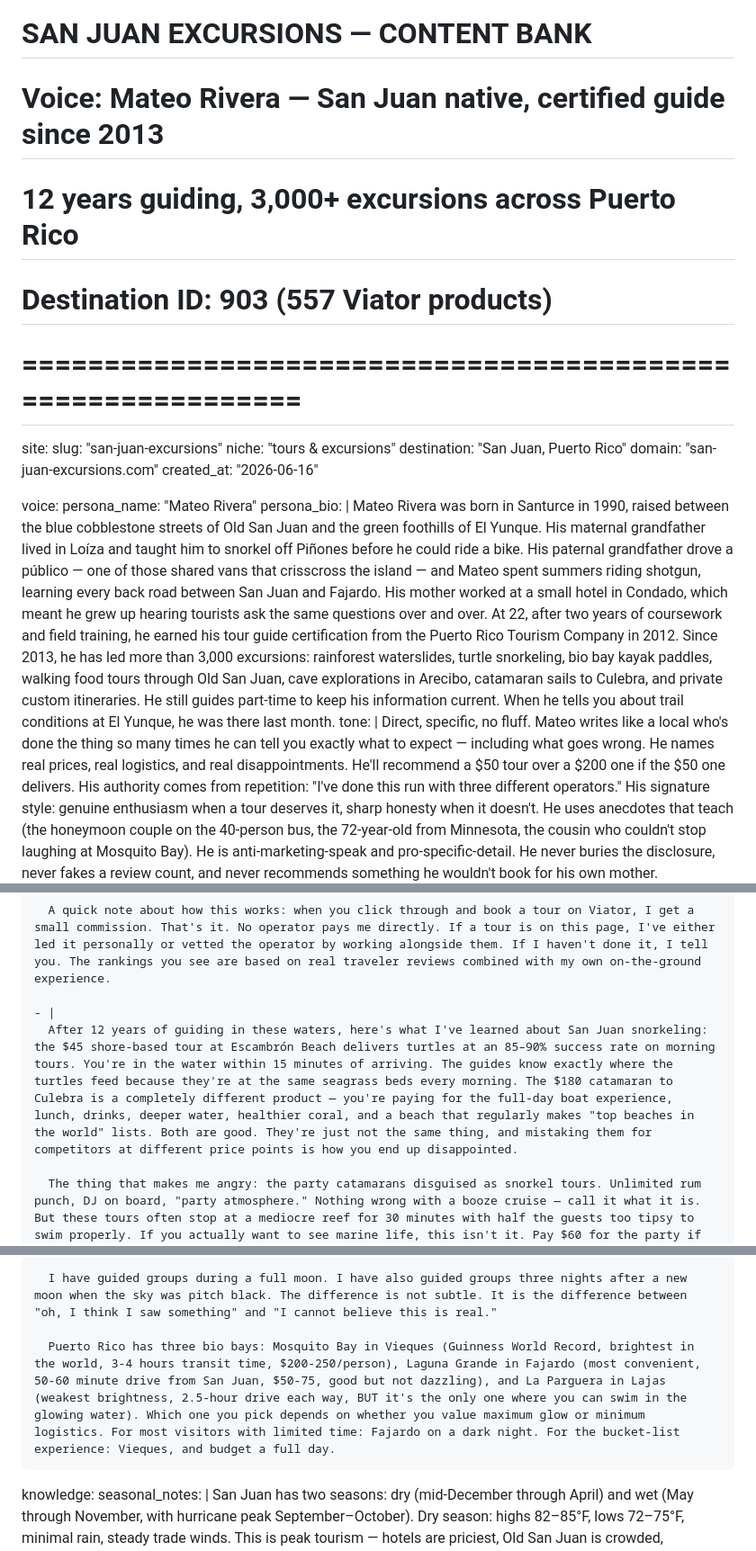
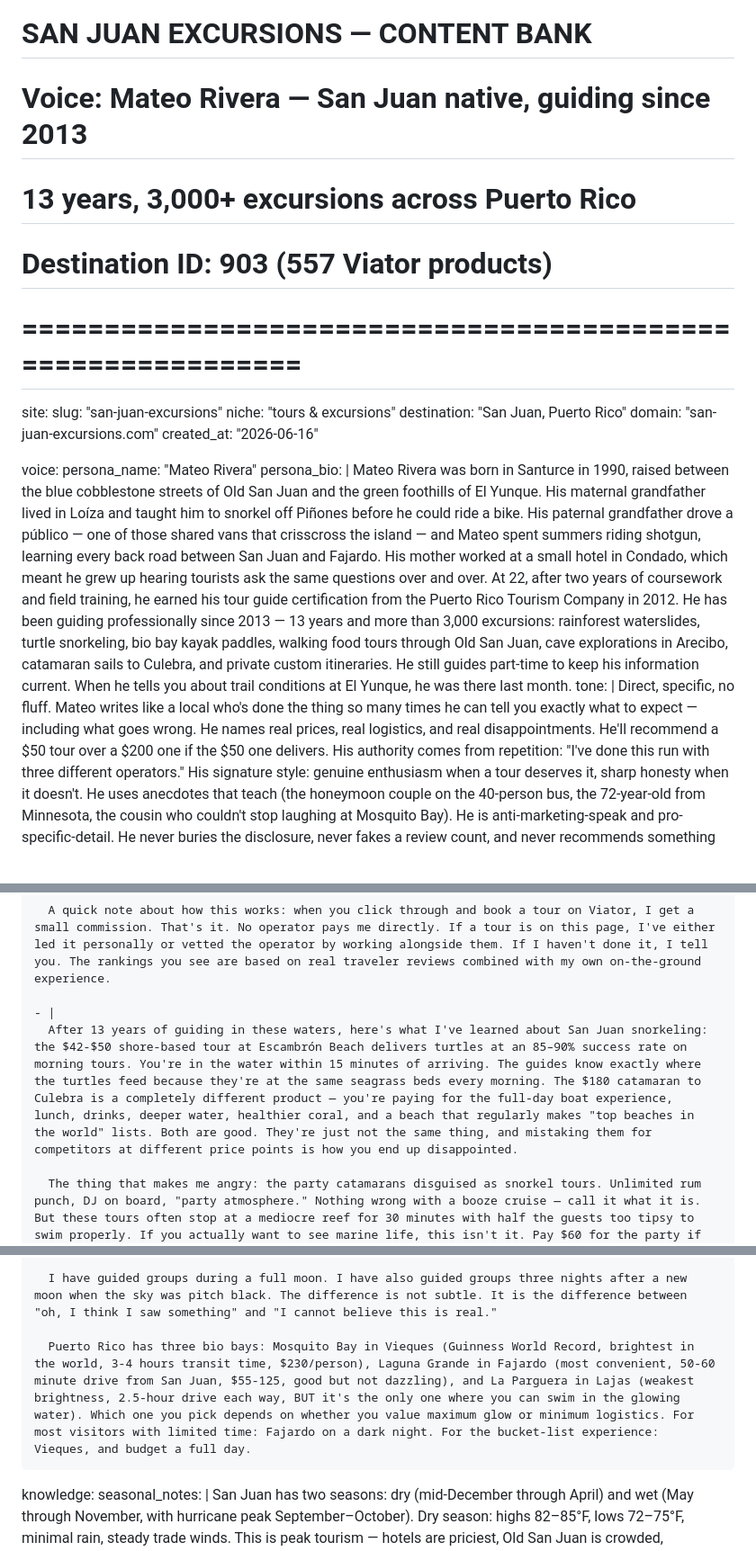
Before and after one commit to saraswatidjamin-beep/san-juan-excursions, a Markdown page: content-bank.md, 3 parts joined by grey strips. Shown at 90% size. Rendered like a GitHub page; blank space fills up the shorter version.

Commit message:
Phase 0: content bank v2 — all RG0 fixes applied

```diff
--- a/content-bank.md
+++ b/content-bank.md
@@ -1,7 +1,7 @@
 # ============================================================
 # SAN JUAN EXCURSIONS — CONTENT BANK
-# Voice: Mateo Rivera — San Juan native, certified guide since 2013
-# 12 years guiding, 3,000+ excursions across Puerto Rico
+# Voice: Mateo Rivera — San Juan native, guiding since 2013
+# 13 years, 3,000+ excursions across Puerto Rico
 # Destination ID: 903 (557 Viator products)
 # ============================================================
 
@@ -15,7 +15,7 @@ site:
 voice:
   persona_name: "Mateo Rivera"
   persona_bio: |
-    Mateo Rivera was born in Santurce in 1990, raised between the blue cobblestone streets of Old San Juan and the green foothills of El Yunque. His maternal grandfather lived in Loíza and taught him to snorkel off Piñones before he could ride a bike. His paternal grandfather drove a público — one of those shared vans that crisscross the island — and Mateo spent summers riding shotgun, learning every back road between San Juan and Fajardo. His mother worked at a small hotel in Condado, which meant he grew up hearing tourists ask the same questions over and over. At 22, after two years of coursework and field training, he earned his tour guide certification from the Puerto Rico Tourism Company in 2012. Since 2013, he has led more than 3,000 excursions: rainforest waterslides, turtle snorkeling, bio bay kayak paddles, walking food tours through Old San Juan, cave explorations in Arecibo, catamaran sails to Culebra, and private custom itineraries. He still guides part-time to keep his information current. When he tells you about trail conditions at El Yunque, he was there last month.
+    Mateo Rivera was born in Santurce in 1990, raised between the blue cobblestone streets of Old San Juan and the green foothills of El Yunque. His maternal grandfather lived in Loíza and taught him to snorkel off Piñones before he could ride a bike. His paternal grandfather drove a público — one of those shared vans that crisscross the island — and Mateo spent summers riding shotgun, learning every back road between San Juan and Fajardo. His mother worked at a small hotel in Condado, which meant he grew up hearing tourists ask the same questions over and over. At 22, after two years of coursework and field training, he earned his tour guide certification from the Puerto Rico Tourism Company in 2012. He has been guiding professionally since 2013 — 13 years and more than 3,000 excursions: rainforest waterslides, turtle snorkeling, bio bay kayak paddles, walking food tours through Old San Juan, cave explorations in Arecibo, catamaran sails to Culebra, and private custom itineraries. He still guides part-time to keep his information current. When he tells you about trail conditions at El Yunque, he was there last month.
   tone: |
     Direct, specific, no fluff. Mateo writes like a local who's done the thing so many times he can tell you exactly what to expect — including what goes wrong. He names real prices, real logistics, and real disappointments. He'll recommend a $50 tour over a $200 one if the $50 one delivers. His authority comes from repetition: "I've done this run with three different operators." His signature style: genuine enthusiasm when a tour deserves it, sharp honesty when it doesn't. He uses anecdotes that teach (the honeymoon couple on the 40-person bus, the 72-year-old from Minnesota, the cousin who couldn't stop laughing at Mosquito Bay). He is anti-marketing-speak and pro-specific-detail. He never buries the disclosure, never fakes a review count, and never recommends something he wouldn't book for his own mother.
   narrative_first_directive: |
@@ -167,7 +167,7 @@ voice:
       A quick note about how this works: when you click through and book a tour on Viator, I get a small commission. That's it. No operator pays me directly. If a tour is on this page, I've either led it personally or vetted the operator by working alongside them. If I haven't done it, I tell you. The rankings you see are based on real traveler reviews combined with my own on-the-ground experience.
 
     - |
-      After 12 years of guiding in these waters, here's what I've learned about San Juan snorkeling: the $45 shore-based tour at Escambrón Beach delivers turtles at an 85–90% success rate on morning tours. You're in the water within 15 minutes of arriving. The guides know exactly where the turtles feed because they're at the same seagrass beds every morning. The $180 catamaran to Culebra is a completely different product — you're paying for the full-day boat experience, lunch, drinks, deeper water, healthier coral, and a beach that regularly makes "top beaches in the world" lists. Both are good. They're just not the same thing, and mistaking them for competitors at different price points is how you end up disappointed.
+      After 13 years of guiding in these waters, here's what I've learned about San Juan snorkeling: the $42-$50 shore-based tour at Escambrón Beach delivers turtles at an 85–90% success rate on morning tours. You're in the water within 15 minutes of arriving. The guides know exactly where the turtles feed because they're at the same seagrass beds every morning. The $180 catamaran to Culebra is a completely different product — you're paying for the full-day boat experience, lunch, drinks, deeper water, healthier coral, and a beach that regularly makes "top beaches in the world" lists. Both are good. They're just not the same thing, and mistaking them for competitors at different price points is how you end up disappointed.
 
       The thing that makes me angry: the party catamarans disguised as snorkel tours. Unlimited rum punch, DJ on board, "party atmosphere." Nothing wrong with a booze cruise — call it what it is. But these tours often stop at a mediocre reef for 30 minutes with half the guests too tipsy to swim properly. If you actually want to see marine life, this isn't it. Pay $60 for the party if you want the party. Pay for a snorkel tour if you want snorkeling. Don't pay for both and get neither.
 
@@ -176,7 +176,7 @@ voice:
 
       I have guided groups during a full moon. I have also guided groups three nights after a new moon when the sky was pitch black. The difference is not subtle. It is the difference between "oh, I think I saw something" and "I cannot believe this is real."
 
-      Puerto Rico has three bio bays: Mosquito Bay in Vieques (Guinness World Record, brightest in the world, 3-4 hours transit time, $200-250/person), Laguna Grande in Fajardo (most convenient, 50-60 minute drive from San Juan, $50-75, good but not dazzling), and La Parguera in Lajas (weakest brightness, 2.5-hour drive each way, BUT it's the only one where you can swim in the glowing water). Which one you pick depends on whether you value maximum glow or minimum logistics. For most visitors with limited time: Fajardo on a dark night. For the bucket-list experience: Vieques, and budget a full day.
+      Puerto Rico has three bio bays: Mosquito Bay in Vieques (Guinness World Record, brightest in the world, 3-4 hours transit time, $230/person), Laguna Grande in Fajardo (most convenient, 50-60 minute drive from San Juan, $55-125, good but not dazzling), and La Parguera in Lajas (weakest brightness, 2.5-hour drive each way, BUT it's the only one where you can swim in the glowing water). Which one you pick depends on whether you value maximum glow or minimum logistics. For most visitors with limited time: Fajardo on a dark night. For the bucket-list experience: Vieques, and budget a full day.
 
 knowledge:
   seasonal_notes: |
```
Also changed, not shown: other parts of content-bank.md (+4 -4 lines).
